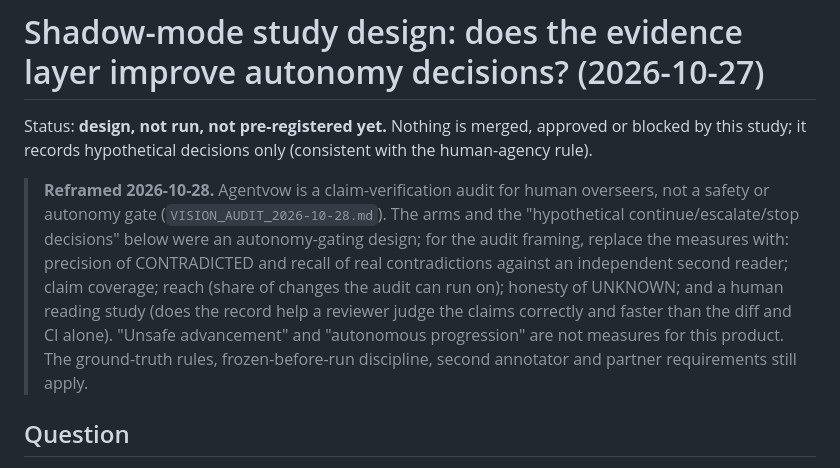
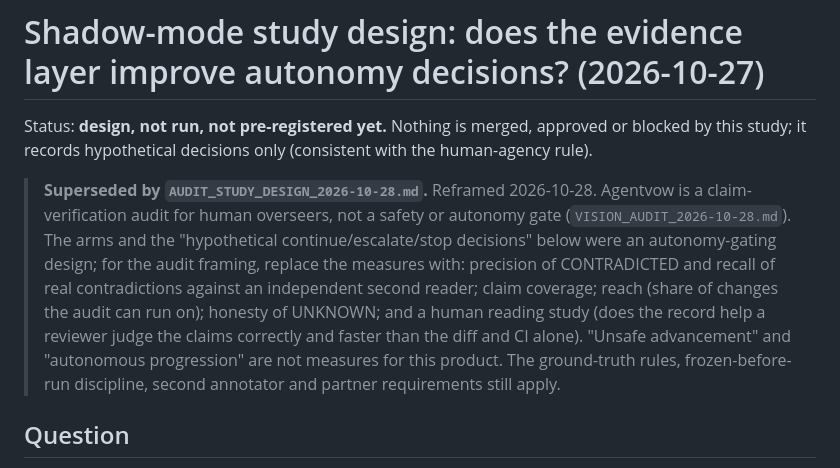
Before and after one commit to NavikkumarModi/Agentvow, a Markdown page: docs/strategy/SHADOW_STUDY_DESIGN_2026-10-27.md, the part around the change. Drawn GitHub-style.

```diff
--- a/docs/strategy/SHADOW_STUDY_DESIGN_2026-10-27.md
+++ b/docs/strategy/SHADOW_STUDY_DESIGN_2026-10-27.md
@@ -2,7 +2,7 @@
 
 Status: **design, not run, not pre-registered yet.** Nothing is merged, approved or blocked by this study; it records hypothetical decisions only (consistent with the human-agency rule).
 
-> **Reframed 2026-10-28.** Agentvow is a claim-verification audit for human overseers, not a safety or autonomy gate (`VISION_AUDIT_2026-10-28.md`). The arms and the "hypothetical continue/escalate/stop decisions" below were an autonomy-gating design; for the audit framing, replace the measures with: precision of CONTRADICTED and recall of real contradictions against an independent second reader; claim coverage; reach (share of changes the audit can run on); honesty of UNKNOWN; and a human reading study (does the record help a reviewer judge the claims correctly and faster than the diff and CI alone). "Unsafe advancement" and "autonomous progression" are not measures for this product. The ground-truth rules, frozen-before-run discipline, second annotator and partner requirements still apply.
+> **Superseded by `AUDIT_STUDY_DESIGN_2026-10-28.md`.** Reframed 2026-10-28. Agentvow is a claim-verification audit for human overseers, not a safety or autonomy gate (`VISION_AUDIT_2026-10-28.md`). The arms and the "hypothetical continue/escalate/stop decisions" below were an autonomy-gating design; for the audit framing, replace the measures with: precision of CONTRADICTED and recall of real contradictions against an independent second reader; claim coverage; reach (share of changes the audit can run on); honesty of UNKNOWN; and a human reading study (does the record help a reviewer judge the claims correctly and faster than the diff and CI alone). "Unsafe advancement" and "autonomous progression" are not measures for this product. The ground-truth rules, frozen-before-run discipline, second annotator and partner requirements still apply.
 
 ## Question
 For agent-generated changes, does a policy that uses Agentvow evidence make better advance/escalate/stop decisions than the same team's CI alone, at what cost in escalations?
```
Also changed, not shown: docs/strategy/AUDIT_STUDY_DESIGN_2026-10-28.md (added, +71 -0 lines), docs/strategy/STATE_2026-10-28.md (+1 -1 lines).
